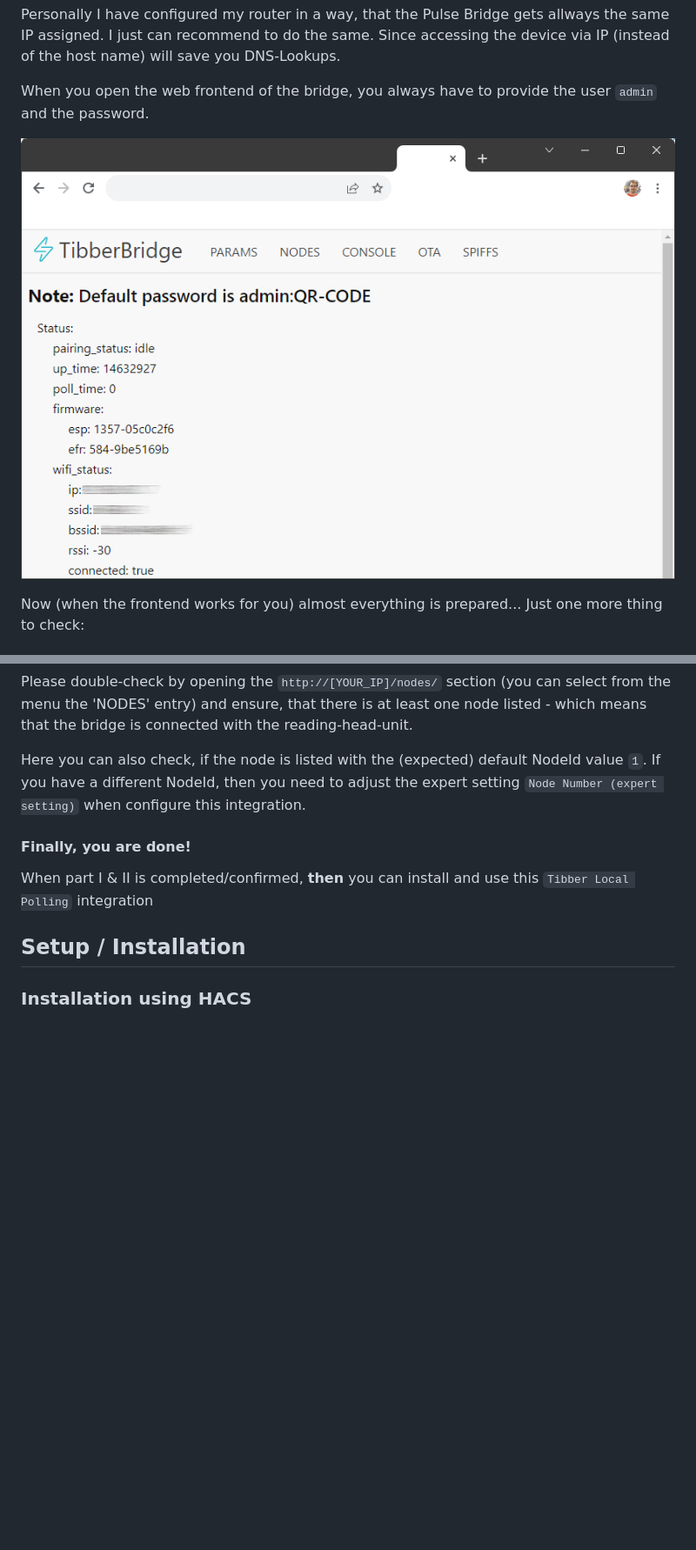
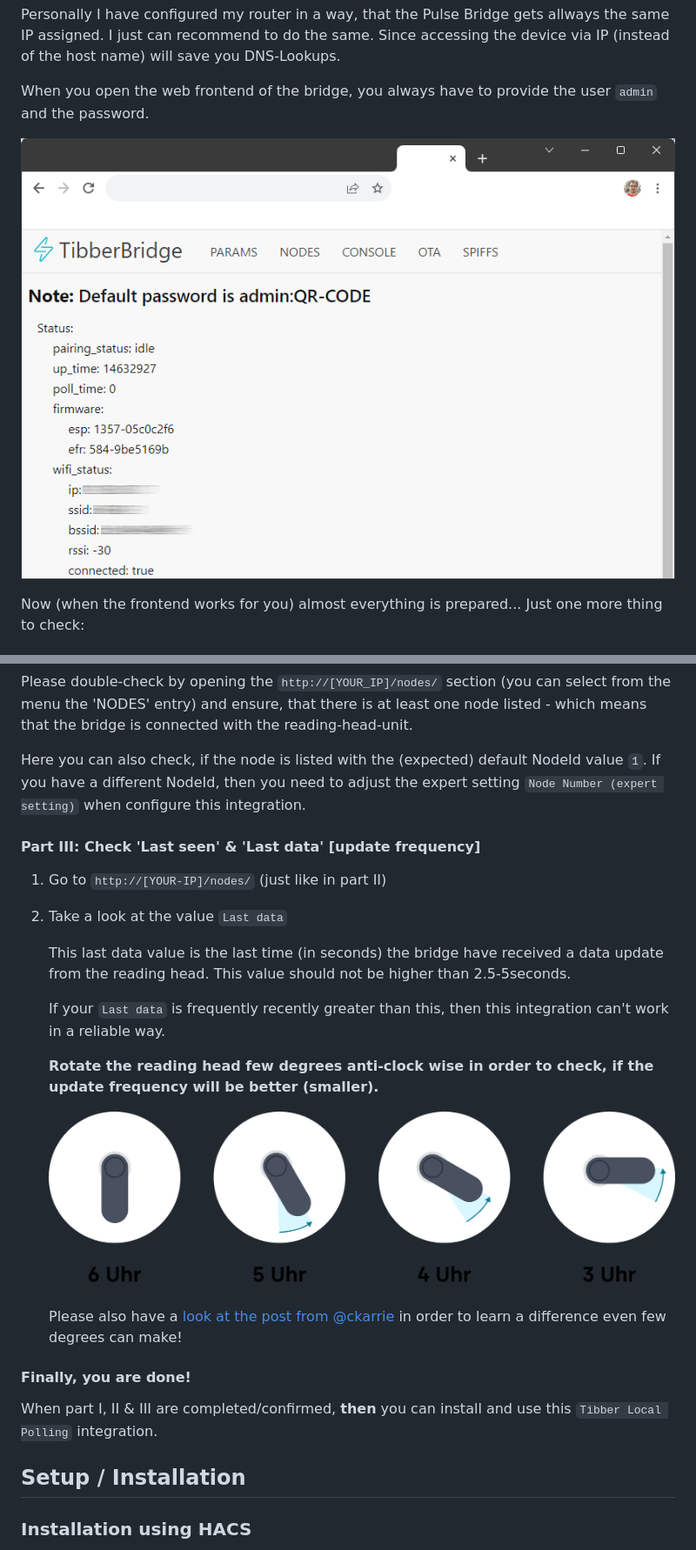
Before and after one commit to marq24/ha-tibber-pulse-local, a Markdown page: README.md, 2 parts joined by grey strips. Shown at 87% size. Drawn GitHub-style; pictures changed too: images/rotate_head.png (added); blank space fills up the shorter version.

```diff
--- a/README.md
+++ b/README.md
@@ -104,7 +124,7 @@ Personally I have configured my router in a way, that the Pulse Bridge gets allw
 
 When you open the web frontend of the bridge, you always have to provide the user `admin` and the password.
 
-![img|160x90](images/web-frontend.png)
+![img|160x90](https://github.com/marq24/ha-tibber-pulse-local/raw/main/images/web-frontend.png)
 
 Now (when the frontend works for you) almost everything is prepared... Just one more thing to check:
 
@@ -116,10 +136,25 @@ Please double-check by opening the `http://[YOUR_IP]/nodes/` section (you can se
 
 Here you can also check, if the node is listed with the (expected) default NodeId value `1`. If you have a different NodeId, then you need to adjust the expert setting `Node Number (expert setting)` when configure this integration.
 
+#### Part III: Check 'Last seen' & 'Last data' [update frequency]
+
+1. Go to `http://[YOUR-IP]/nodes/` (just like in part II)
+2. Take a look at the value `Last data`
+
+   This last data value is the last time (in seconds) the bridge have received a data update from the reading head. This value should not be higher than 2.5-5seconds.
+
+   If your `Last data` is frequently recently greater than this, then this integration can't work in a reliable way.
+
+   __Rotate the reading head few degrees anti-clock wise in order to check, if the update frequency will be better (smaller).__
+
+   ![img|20x20](https://github.com/marq24/ha-tibber-pulse-local/raw/main/images/rotate_head.png)
+
+   Please also have a [look at the post from @ckarrie](https://github.com/marq24/ha-tibber-pulse-local/issues/6#issuecomment-1791117188) in order to learn a difference even few degrees can make!
+
 
 #### Finally, you are done!
 
-When part I & II is completed/confirmed, __then__ you can install and use this `Tibber Local Polling` integration
+When part I, II & III are completed/confirmed, __then__ you can install and use this `Tibber Local Polling` integration.
 
 ## Setup / Installation
 
```
Also changed, not shown: other parts of README.md (+26 -6 lines), 1 other file.
